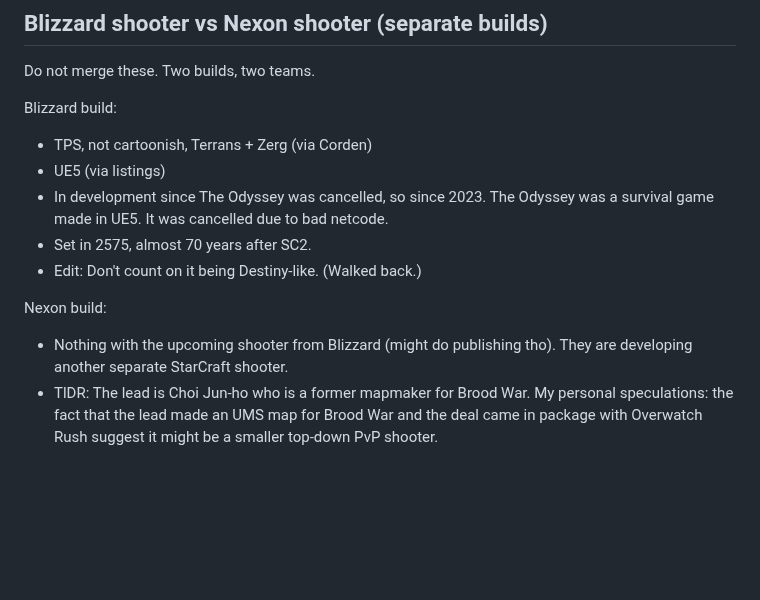
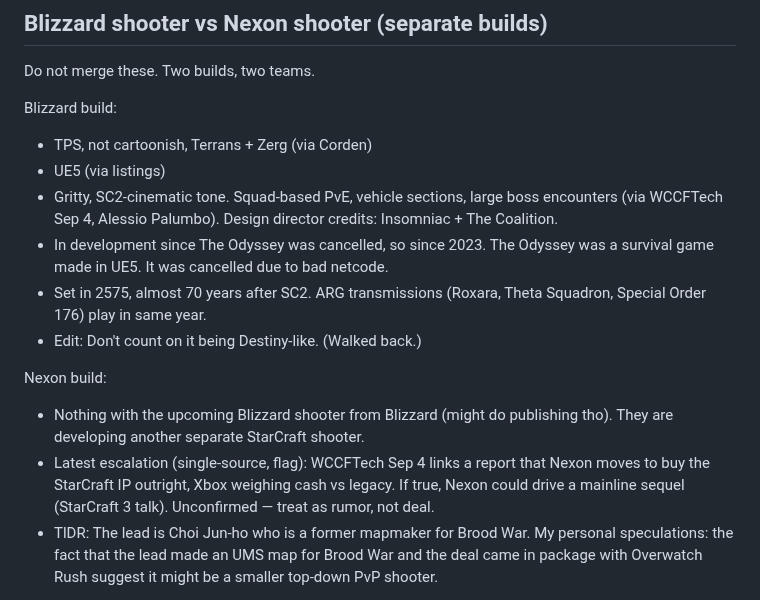
Before and after one commit to DealsBeam/world-of-warcraft-private-servers, a Markdown page: src/blog/starcraft-shooter-faq-blizzard-nexon-arg-blizzcon.md, the part around the change. GitHub-like rendering; blank space fills up the shorter version.

Commit message:
Enrich FAQ with WCCFTech shooter details plus Nexon buyout flag

```diff
--- a/src/blog/starcraft-shooter-faq-blizzard-nexon-arg-blizzcon.md
+++ b/src/blog/starcraft-shooter-faq-blizzard-nexon-arg-blizzcon.md
@@ -54,12 +54,14 @@ Do not merge these. Two builds, two teams.
 Blizzard build:
 - TPS, not cartoonish, Terrans + Zerg (via Corden)
 - UE5 (via listings)
+- Gritty, SC2-cinematic tone. Squad-based PvE, vehicle sections, large boss encounters (via WCCFTech Sep 4, Alessio Palumbo). Design director credits: Insomniac + The Coalition.
 - In development since The Odyssey was cancelled, so since 2023. The Odyssey was a survival game made in UE5. It was cancelled due to bad netcode.
-- Set in 2575, almost 70 years after SC2.
+- Set in 2575, almost 70 years after SC2. ARG transmissions (Roxara, Theta Squadron, Special Order 176) play in same year.
 - Edit: Don't count on it being Destiny-like. (Walked back.)
 
 Nexon build:
-- Nothing with the upcoming shooter from Blizzard (might do publishing tho). They are developing another separate StarCraft shooter.
+- Nothing with the upcoming Blizzard shooter from Blizzard (might do publishing tho). They are developing another separate StarCraft shooter.
+- Latest escalation (single-source, flag): WCCFTech Sep 4 links a report that Nexon moves to buy the StarCraft IP outright, Xbox weighing cash vs legacy. If true, Nexon could drive a mainline sequel (StarCraft 3 talk). Unconfirmed — treat as rumor, not deal.
 - TlDR: The lead is Choi Jun-ho who is a former mapmaker for Brood War. My personal speculations: the fact that the lead made an UMS map for Brood War and the deal came in package with Overwatch Rush suggest it might be a smaller top-down PvP shooter.
 
 Thin pile, one line each:
```
